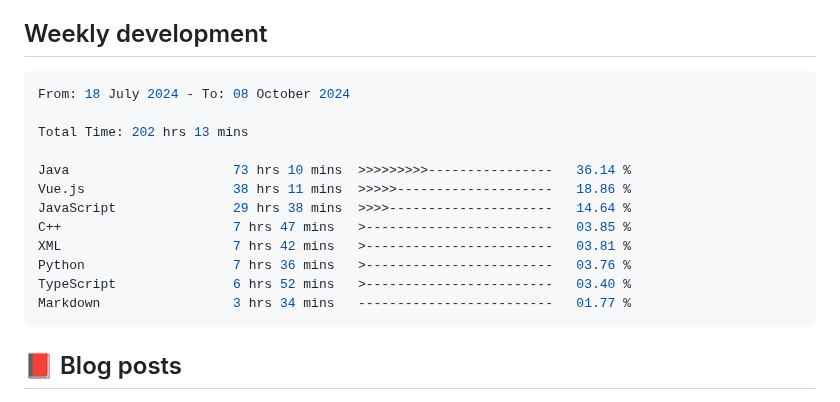
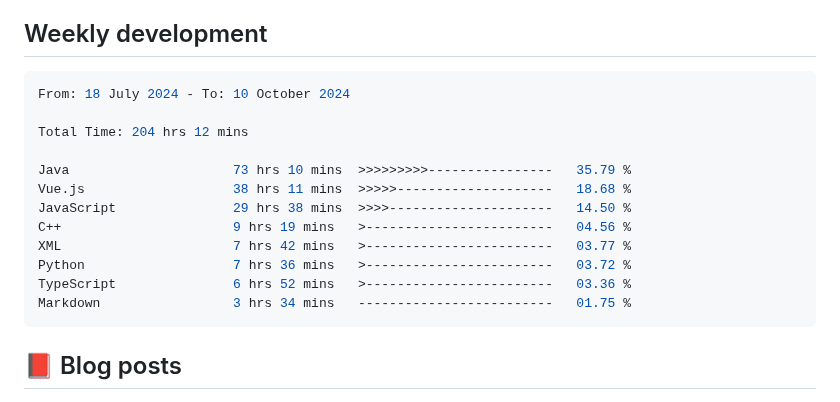
Before and after one commit to Pleasurecruise/Pleasurecruise, a Markdown page: README.md, the part around the change. GitHub-like rendering.

Commit message:
Updated waka-readme graph with new metrics

````diff
--- a/README.md
+++ b/README.md
@@ -33,18 +33,18 @@
 <!--START_SECTION:waka-->
 
 ```rust
-From: 18 July 2024 - To: 08 October 2024
+From: 18 July 2024 - To: 10 October 2024
 
-Total Time: 202 hrs 13 mins
+Total Time: 204 hrs 12 mins
 
-Java                     73 hrs 10 mins  >>>>>>>>>----------------   36.14 %
-Vue.js                   38 hrs 11 mins  >>>>>--------------------   18.86 %
-JavaScript               29 hrs 38 mins  >>>>---------------------   14.64 %
-C++                      7 hrs 47 mins   >------------------------   03.85 %
-XML                      7 hrs 42 mins   >------------------------   03.81 %
-Python                   7 hrs 36 mins   >------------------------   03.76 %
-TypeScript               6 hrs 52 mins   >------------------------   03.40 %
-Markdown                 3 hrs 34 mins   -------------------------   01.77 %
+Java                     73 hrs 10 mins  >>>>>>>>>----------------   35.79 %
+Vue.js                   38 hrs 11 mins  >>>>>--------------------   18.68 %
+JavaScript               29 hrs 38 mins  >>>>---------------------   14.50 %
+C++                      9 hrs 19 mins   >------------------------   04.56 %
+XML                      7 hrs 42 mins   >------------------------   03.77 %
+Python                   7 hrs 36 mins   >------------------------   03.72 %
+TypeScript               6 hrs 52 mins   >------------------------   03.36 %
+Markdown                 3 hrs 34 mins   -------------------------   01.75 %
 ```
 
 <!--END_SECTION:waka-->
````
